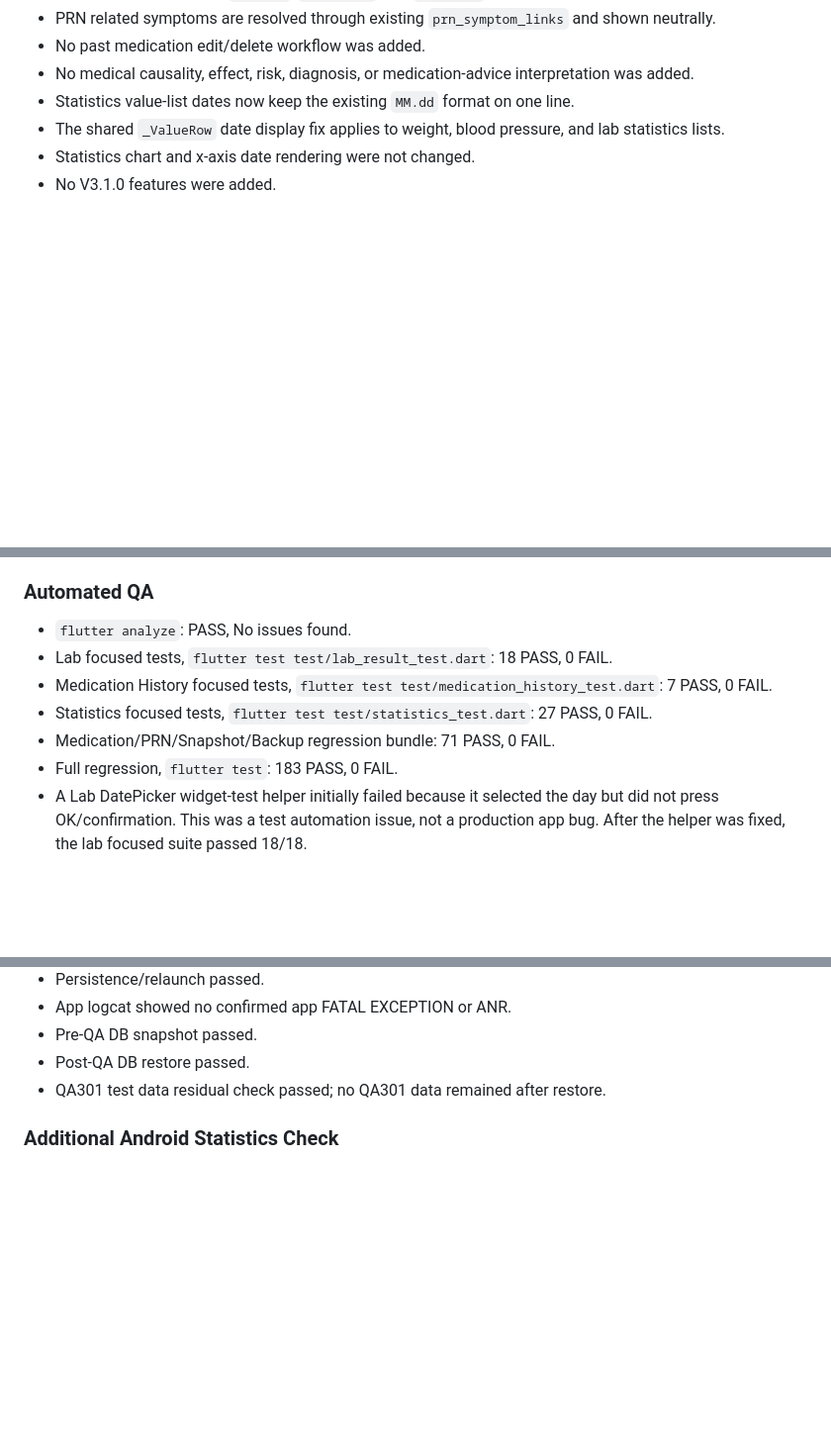
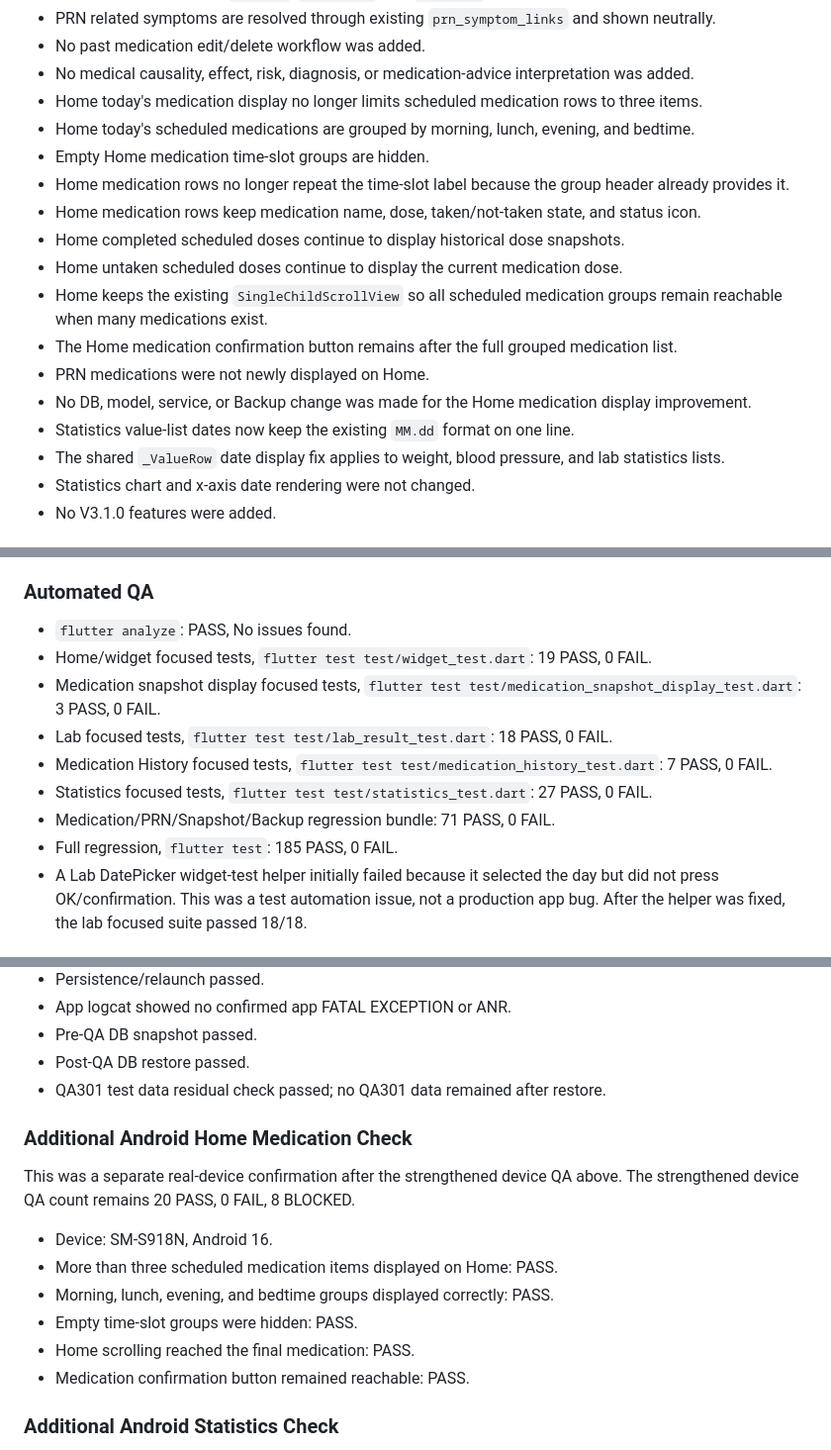
Before and after one commit to mydunalove-sena/my-health-log, a Markdown page: docs/v3/03_V3_Change_History.md, 3 parts joined by grey strips. Shown at 99% size. GitHub-like rendering; blank space fills up the shorter version.

```diff
--- a/docs/v3/03_V3_Change_History.md
+++ b/docs/v3/03_V3_Change_History.md
@@ -525,6 +525,17 @@ V3.0.1 addresses immediate V3.0.0 real-use friction without expanding into V3.1.
 - PRN related symptoms are resolved through existing `prn_symptom_links` and shown neutrally.
 - No past medication edit/delete workflow was added.
 - No medical causality, effect, risk, diagnosis, or medication-advice interpretation was added.
+- Home today's medication display no longer limits scheduled medication rows to three items.
+- Home today's scheduled medications are grouped by morning, lunch, evening, and bedtime.
+- Empty Home medication time-slot groups are hidden.
+- Home medication rows no longer repeat the time-slot label because the group header already provides it.
+- Home medication rows keep medication name, dose, taken/not-taken state, and status icon.
+- Home completed scheduled doses continue to display historical dose snapshots.
+- Home untaken scheduled doses continue to display the current medication dose.
+- Home keeps the existing `SingleChildScrollView` so all scheduled medication groups remain reachable when many medications exist.
+- The Home medication confirmation button remains after the full grouped medication list.
+- PRN medications were not newly displayed on Home.
+- No DB, model, service, or Backup change was made for the Home medication display improvement.
 - Statistics value-list dates now keep the existing `MM.dd` format on one line.
 - The shared `_ValueRow` date display fix applies to weight, blood pressure, and lab statistics lists.
 - Statistics chart and x-axis date rendering were not changed.
@@ -541,11 +552,13 @@ V3.0.1 addresses immediate V3.0.0 real-use friction without expanding into V3.1.
 ### Automated QA
 
 - `flutter analyze`: PASS, No issues found.
+- Home/widget focused tests, `flutter test test/widget_test.dart`: 19 PASS, 0 FAIL.
+- Medication snapshot display focused tests, `flutter test test/medication_snapshot_display_test.dart`: 3 PASS, 0 FAIL.
 - Lab focused tests, `flutter test test/lab_result_test.dart`: 18 PASS, 0 FAIL.
 - Medication History focused tests, `flutter test test/medication_history_test.dart`: 7 PASS, 0 FAIL.
 - Statistics focused tests, `flutter test test/statistics_test.dart`: 27 PASS, 0 FAIL.
 - Medication/PRN/Snapshot/Backup regression bundle: 71 PASS, 0 FAIL.
-- Full regression, `flutter test`: 183 PASS, 0 FAIL.
+- Full regression, `flutter test`: 185 PASS, 0 FAIL.
 - A Lab DatePicker widget-test helper initially failed because it selected the day but did not press OK/confirmation. This was a test automation issue, not a production app bug. After the helper was fixed, the lab focused suite passed 18/18.
 
 ### Android Device QA
@@ -565,6 +578,17 @@ V3.0.1 addresses immediate V3.0.0 real-use friction without expanding into V3.1.
 - Pre-QA DB snapshot passed.
 - Post-QA DB restore passed.
 - QA301 test data residual check passed; no QA301 data remained after restore.
+
+### Additional Android Home Medication Check
+
+This was a separate real-device confirmation after the strengthened device QA above. The strengthened device QA count remains 20 PASS, 0 FAIL, 8 BLOCKED.
+
+- Device: SM-S918N, Android 16.
+- More than three scheduled medication items displayed on Home: PASS.
+- Morning, lunch, evening, and bedtime groups displayed correctly: PASS.
+- Empty time-slot groups were hidden: PASS.
+- Home scrolling reached the final medication: PASS.
+- Medication confirmation button remained reachable: PASS.
 
 ### Additional Android Statistics Check
 
```
Also changed, not shown: other parts of docs/v3/03_V3_Change_History.md (+1 -1 lines), docs/v3/01_V3_Requirements.md (+16 -2 lines), docs/v3/02_V3_Test_Cases.md (+32 -1 lines).
